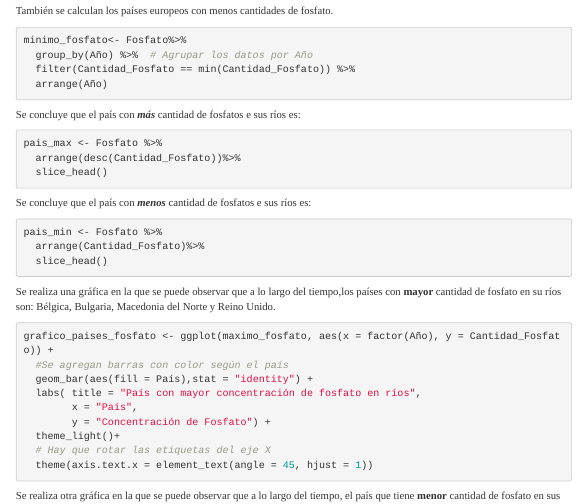
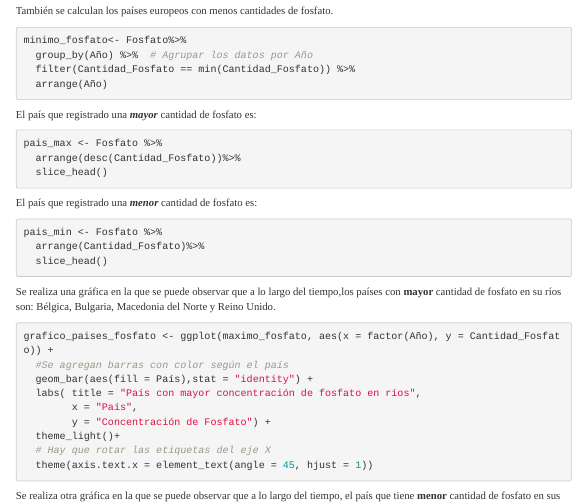
Before and after one commit to maf1013/Practica5, an R Markdown document (seminariot5.Rmd): the page in a window 1100 px wide, from 3110 px down. Rendered offline with R 4.5, knitr and Pandoc, with nearby package versions; the code chunks are not run, so their results and figures are left out; menus at the side of the page are left out; long lines of code are wrapped.

Commit message:
Cambios en el texto

````diff
--- a/seminariot5.Rmd
+++ b/seminariot5.Rmd
@@ -251,7 +251,7 @@ DT::datatable(minimo_fosfato)
 
 ```
 
-Se concluye que el país con ***más*** cantidad de fosfatos e sus ríos es:
+El país que registrado una ***mayor*** cantidad de fosfato es:
 
 ```{r, echo = TRUE}
 pais_max <- Fosfato %>%
@@ -263,7 +263,7 @@ pais_max <- Fosfato %>%
 DT::datatable(pais_max)
 ```
 
-Se concluye que el país con ***menos*** cantidad de fosfatos e sus ríos es:
+El país que registrado una ***menor*** cantidad de fosfato es:
 
 ```{r, echo = TRUE}
 pais_min <- Fosfato %>%
````
Also changed, not shown: seminariot5.html.
